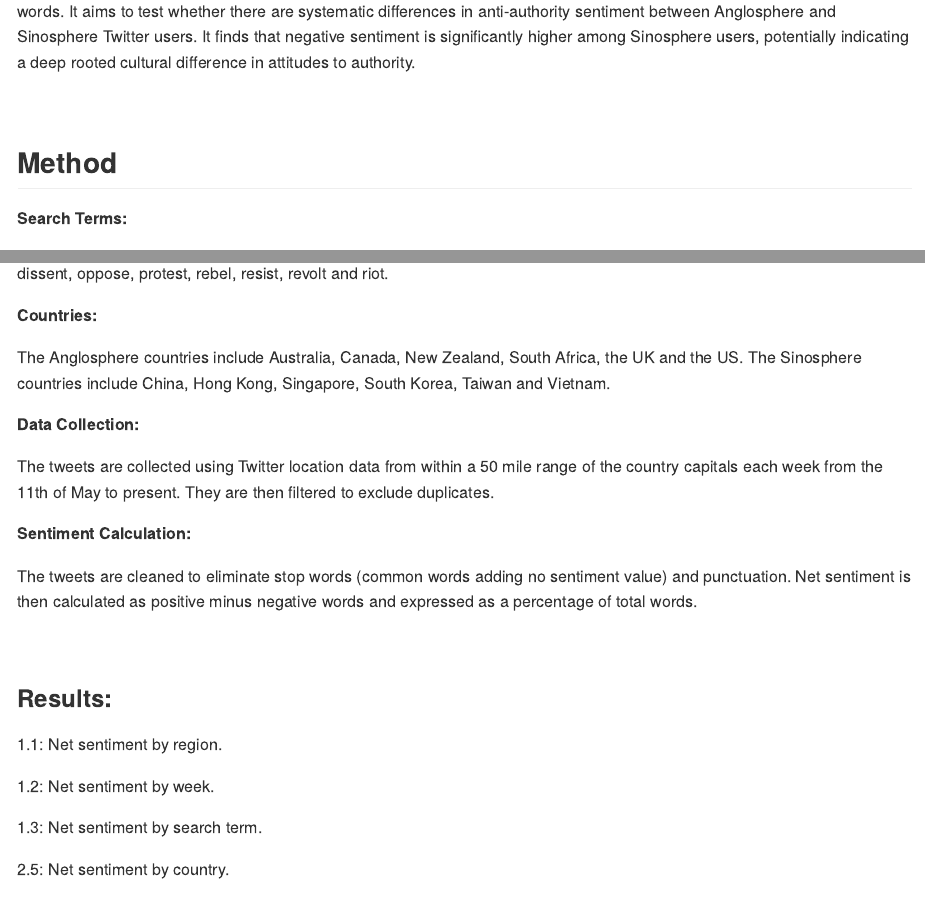
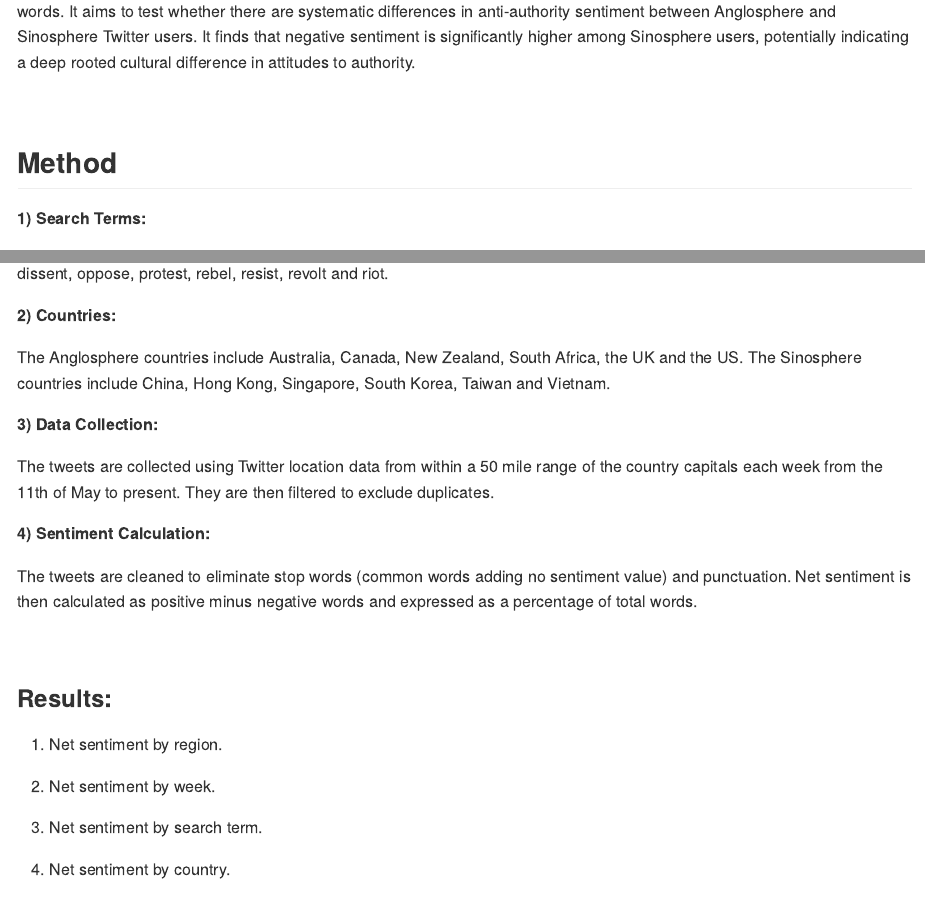
Before and after one commit to jcarterlab/East-Asian-Authoritarianism, an R Markdown document (Rebel-Without-a-Cause.Rmd): the page in a window 1100 px wide, from 250 px down, and a second part further down, joined at a grey line. Rendered offline with R 4.5, knitr and Pandoc, with nearby package versions; the code chunks are not run, so their results and figures are left out.

Commit message:
Update Rebel-Without-a-Cause.Rmd

````diff
--- a/Rebel-Without-a-Cause.Rmd
+++ b/Rebel-Without-a-Cause.Rmd
@@ -191,19 +191,19 @@ This project analyzes a corpus of over 900,000 tweets containing, or in response
 
 ## **Method**
 
-**Search Terms:**
+**1) Search Terms:**
 
 The tweets contain or are in response to those containing one or more of nine anti-authority words, including defy, disobey, dissent, oppose, protest, rebel, resist, revolt and riot.
 
-**Countries:**
+**2) Countries:**
 
 The Anglosphere countries include Australia, Canada, New Zealand, South Africa, the UK and the US. The Sinosphere countries include China, Hong Kong, Singapore, South Korea, Taiwan and Vietnam.
 
-**Data Collection:**
+**3) Data Collection:**
 
 The tweets are collected using Twitter location data from within a 50 mile range of the country capitals each week from the 11th of May to present. They are then filtered to exclude duplicates.
 
-**Sentiment Calculation:**
+**4) Sentiment Calculation:**
 
 The tweets are cleaned to eliminate stop words (common words adding no sentiment value) and punctuation. Net sentiment is then calculated as positive minus negative words and expressed as a percentage of total words.
 
@@ -211,7 +211,7 @@ The tweets are cleaned to eliminate stop words (common words adding no sentiment
 
 ### Results:
 
-1.1: Net sentiment by region.
+1. Net sentiment by region.
 
 ```{r, echo = FALSE, message = FALSE, warning = FALSE, dpi=600}
 
@@ -231,7 +231,7 @@ regional_percentages %>%
 
 ```
 
-1.2: Net sentiment by week.
+2. Net sentiment by week.
 
 ```{r, echo = FALSE, message = FALSE, warning = FALSE, dpi=600}
 
@@ -251,7 +251,7 @@ week_percentages %>%
 
 ```
 
-1.3: Net sentiment by search term.
+3. Net sentiment by search term.
 
 ```{r, echo = FALSE, message = FALSE, warning = FALSE, dpi=600}
 
@@ -271,7 +271,7 @@ search_term_percentages %>%
 
 ```
 
-2.5: Net sentiment by country.
+4. Net sentiment by country.
 
 ```{r, echo = FALSE, message = FALSE, warning = FALSE, dpi=600}
 
````
